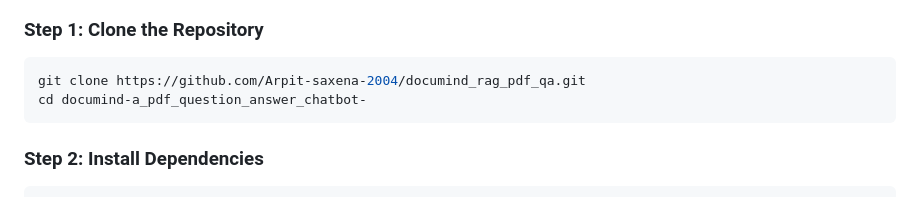
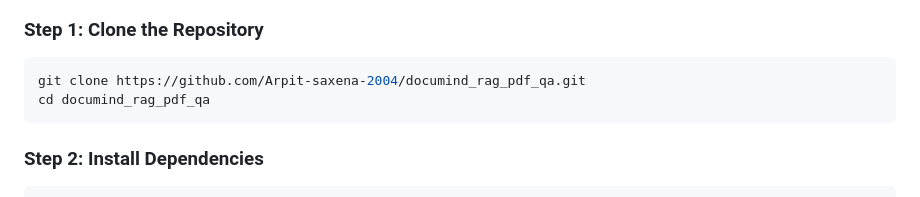
Before and after one commit to Arpit-saxena-2004/documind_rag_pdf_qa, a Markdown page: README.md, the part around the change. GitHub-like rendering.

Commit message:
Fix repository directory name in README

````diff
--- a/README.md
+++ b/README.md
@@ -74,7 +74,7 @@ PDF_Q_AND_A_CHATBOT/
 
 ```bash
 git clone https://github.com/Arpit-saxena-2004/documind_rag_pdf_qa.git
-cd documind-a_pdf_question_answer_chatbot-
+cd documind_rag_pdf_qa
 ```
 
 ### Step 2: Install Dependencies
````
